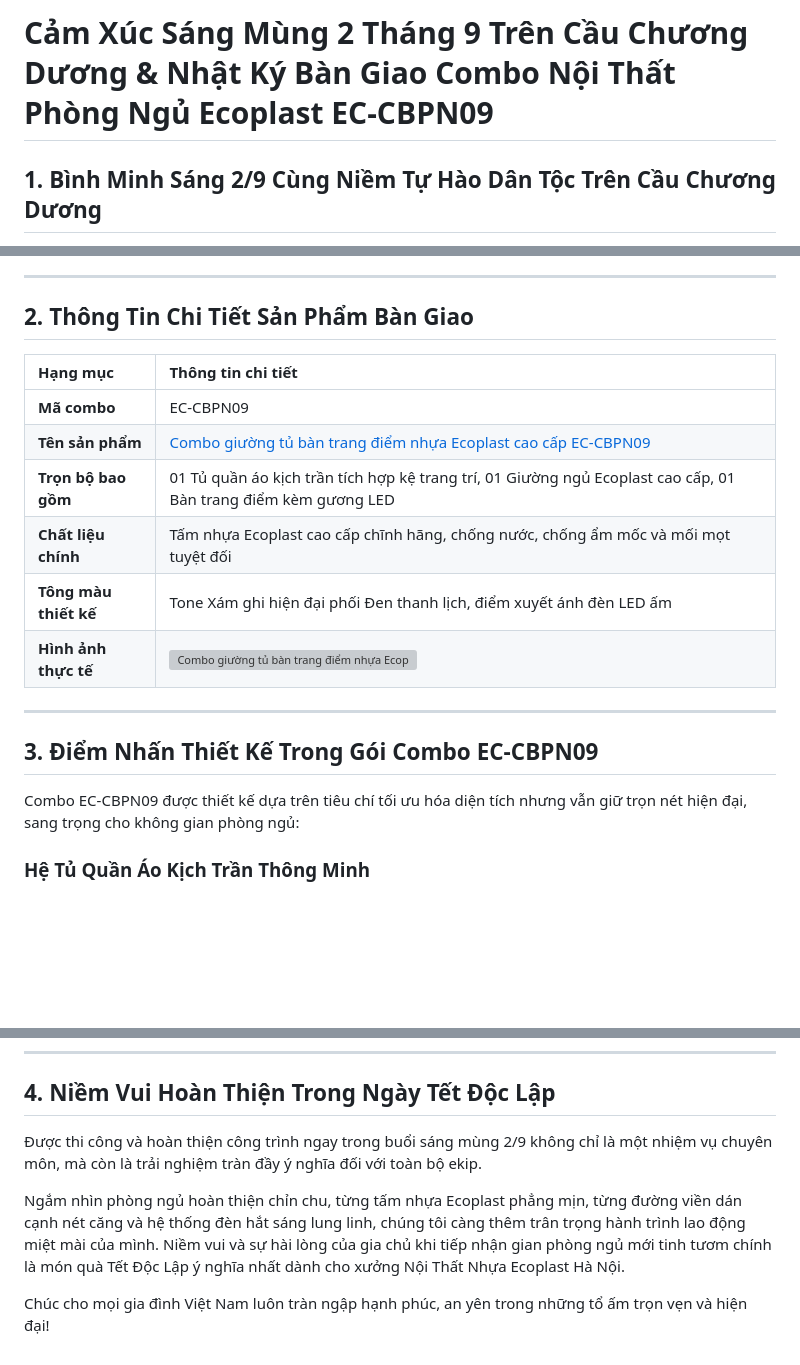
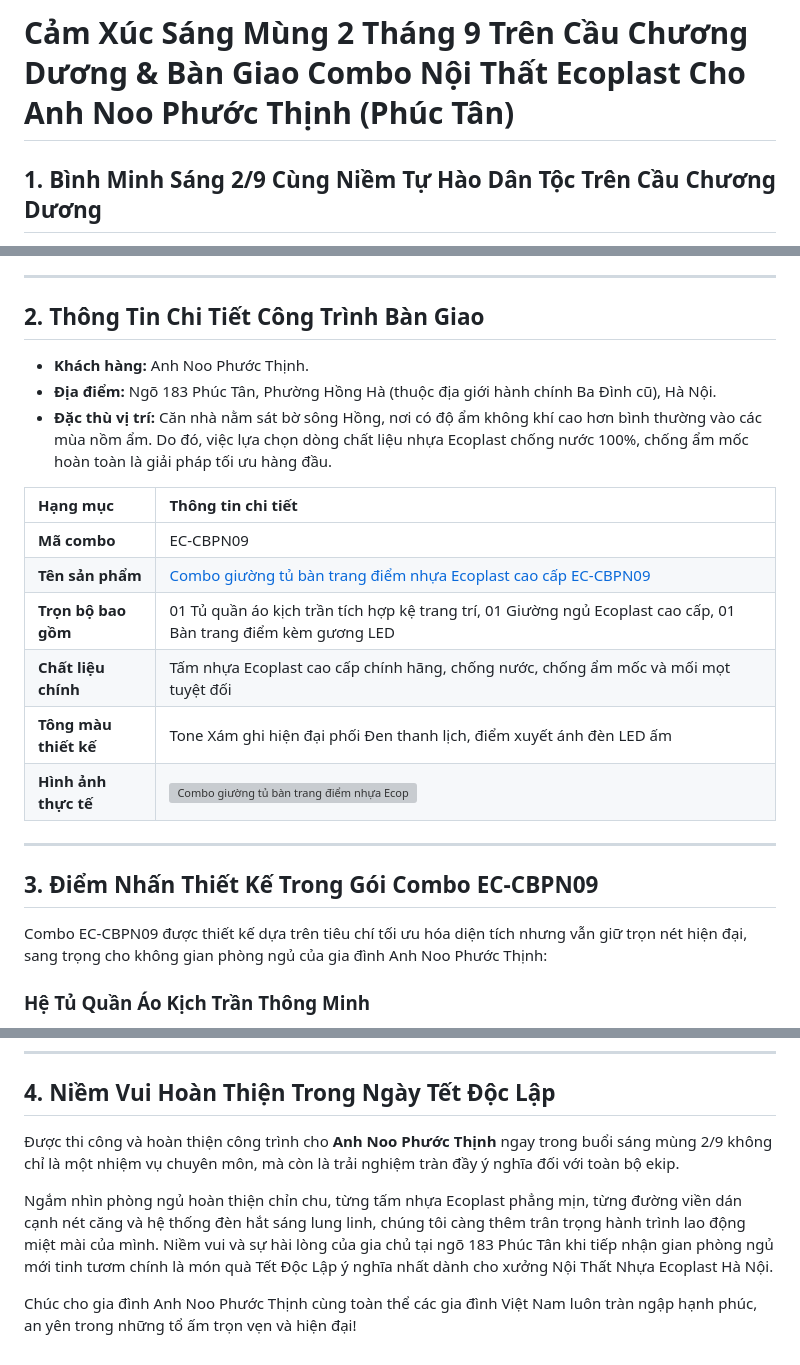
Before and after one commit to ecoplasthn/ktsnguyenthanh, a Markdown page: cong-trinh/combo-giuong-tu-ban-trang-diem-nhua-ecoplast-ec-cbpn09-anh-noo-phuoc-thinh-phuc-tan.md, 3 parts joined by grey strips. Drawn GitHub-style; blank space fills up the shorter version; grey boxes are pictures that could not be loaded.

```diff
--- a/cong-trinh/combo-giuong-tu-ban-trang-diem-nhua-ecoplast-ec-cbpn09-29.md
+++ b/cong-trinh/combo-giuong-tu-ban-trang-diem-nhua-ecoplast-ec-cbpn09-anh-noo-phuoc-thinh-phuc-tan.md
@@ -1,4 +1,4 @@
-# Cảm Xúc Sáng Mùng 2 Tháng 9 Trên Cầu Chương Dương & Nhật Ký Bàn Giao Combo Nội Thất Phòng Ngủ Ecoplast EC-CBPN09
+# Cảm Xúc Sáng Mùng 2 Tháng 9 Trên Cầu Chương Dương & Bàn Giao Combo Nội Thất Ecoplast Cho Anh Noo Phước Thịnh (Phúc Tân)
 
 ## 1. Bình Minh Sáng 2/9 Cùng Niềm Tự Hào Dân Tộc Trên Cầu Chương Dương
 
@@ -12,14 +12,18 @@ Tiếp nối sự thành công rực rỡ từ công trình [Tủ bếp nhựa E
 
 ---
 
-## 2. Thông Tin Chi Tiết Sản Phẩm Bàn Giao
+## 2. Thông Tin Chi Tiết Công Trình Bàn Giao
+
+* **Khách hàng:** Anh Noo Phước Thịnh.
+* **Địa điểm:** Ngõ 183 Phúc Tân, Phường Hồng Hà (thuộc địa giới hành chính Ba Đình cũ), Hà Nội.
+* **Đặc thù vị trí:** Căn nhà nằm sát bờ sông Hồng, nơi có độ ẩm không khí cao hơn bình thường vào các mùa nồm ẩm. Do đó, việc lựa chọn dòng chất liệu nhựa Ecoplast chống nước 100%, chống ẩm mốc hoàn toàn là giải pháp tối ưu hàng đầu.
 
 | Hạng mục | Thông tin chi tiết |
 | :--- | :--- |
 | **Mã combo** | EC-CBPN09 |
 | **Tên sản phẩm** | [Combo giường tủ bàn trang điểm nhựa Ecoplast cao cấp EC-CBPN09](https://ecoplasthanoi.io.vn/wp-content/uploads/2026/06/Combo-giuong-tu-ban-trang-diem-nhua-Ecoplast-cao-cap-EC-CBPN09-xam-dep-600x680.webp) |
 | **Trọn bộ bao gồm** | 01 Tủ quần áo kịch trần tích hợp kệ trang trí, 01 Giường ngủ Ecoplast cao cấp, 01 Bàn trang điểm kèm gương LED |
-| **Chất liệu chính** | Tấm nhựa Ecoplast cao cấp chĩnh hãng, chống nước, chống ẩm mốc và mối mọt tuyệt đối |
+| **Chất liệu chính** | Tấm nhựa Ecoplast cao cấp chính hãng, chống nước, chống ẩm mốc và mối mọt tuyệt đối |
 | **Tông màu thiết kế** | Tone Xám ghi hiện đại phối Đen thanh lịch, điểm xuyết ánh đèn LED ấm |
 | **Hình ảnh thực tế** | ![Combo giường tủ bàn trang điểm nhựa Ecoplast EC-CBPN09](https://ecoplasthanoi.io.vn/wp-content/uploads/2026/06/Combo-giuong-tu-ban-trang-diem-nhua-Ecoplast-cao-cap-EC-CBPN09-xam-dep-600x680.webp) |
 
@@ -27,7 +31,7 @@ Tiếp nối sự thành công rực rỡ từ công trình [Tủ bếp nhựa E
 
 ## 3. Điểm Nhấn Thiết Kế Trong Gói Combo EC-CBPN09
 
-Combo EC-CBPN09 được thiết kế dựa trên tiêu chí tối ưu hóa diện tích nhưng vẫn giữ trọn nét hiện đại, sang trọng cho không gian phòng ngủ:
+Combo EC-CBPN09 được thiết kế dựa trên tiêu chí tối ưu hóa diện tích nhưng vẫn giữ trọn nét hiện đại, sang trọng cho không gian phòng ngủ của gia đình Anh Noo Phước Thịnh:
 
 ### Hệ Tủ Quần Áo Kịch Trần Thông Minh
 * **Thiết kế kịch trần:** Tận dụng tối đa chiều cao phòng ngủ, gia tăng diện tích lưu trữ quần áo, chăn ga gối đệm mùa đông mà không lo bám bụi đầu tủ.
@@ -46,8 +50,8 @@ Combo EC-CBPN09 được thiết kế dựa trên tiêu chí tối ưu hóa di
 
 ## 4. Niềm Vui Hoàn Thiện Trong Ngày Tết Độc Lập
 
-Được thi công và hoàn thiện công trình ngay trong buổi sáng mùng 2/9 không chỉ là một nhiệm vụ chuyên môn, mà còn là trải nghiệm tràn đầy ý nghĩa đối với toàn bộ ekip.
+Được thi công và hoàn thiện công trình cho **Anh Noo Phước Thịnh** ngay trong buổi sáng mùng 2/9 không chỉ là một nhiệm vụ chuyên môn, mà còn là trải nghiệm tràn đầy ý nghĩa đối với toàn bộ ekip.
 
-Ngắm nhìn phòng ngủ hoàn thiện chỉn chu, từng tấm nhựa Ecoplast phẳng mịn, từng đường viền dán cạnh nét căng và hệ thống đèn hắt sáng lung linh, chúng tôi càng thêm trân trọng hành trình lao động miệt mài của mình. Niềm vui và sự hài lòng của gia chủ khi tiếp nhận gian phòng ngủ mới tinh tươm chính là món quà Tết Độc Lập ý nghĩa nhất dành cho xưởng Nội Thất Nhựa Ecoplast Hà Nội.
+Ngắm nhìn phòng ngủ hoàn thiện chỉn chu, từng tấm nhựa Ecoplast phẳng mịn, từng đường viền dán cạnh nét căng và hệ thống đèn hắt sáng lung linh, chúng tôi càng thêm trân trọng hành trình lao động miệt mài của mình. Niềm vui và sự hài lòng của gia chủ tại ngõ 183 Phúc Tân khi tiếp nhận gian phòng ngủ mới tinh tươm chính là món quà Tết Độc Lập ý nghĩa nhất dành cho xưởng Nội Thất Nhựa Ecoplast Hà Nội.
 
-Chúc cho mọi gia đình Việt Nam luôn tràn ngập hạnh phúc, an yên trong những tổ ấm trọn vẹn và hiện đại!
+Chúc cho gia đình Anh Noo Phước Thịnh cùng toàn thể các gia đình Việt Nam luôn tràn ngập hạnh phúc, an yên trong những tổ ấm trọn vẹn và hiện đại!
```
